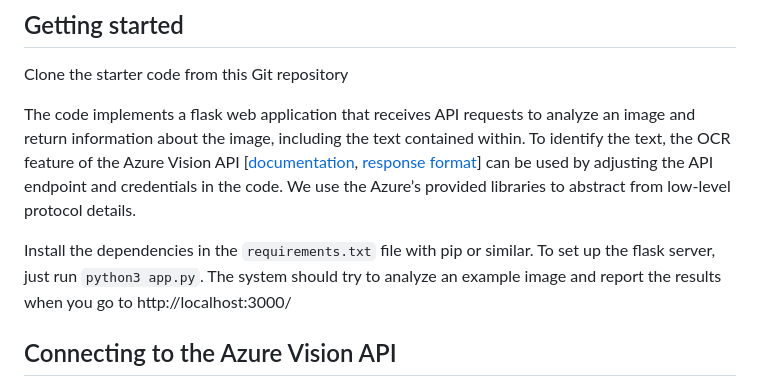
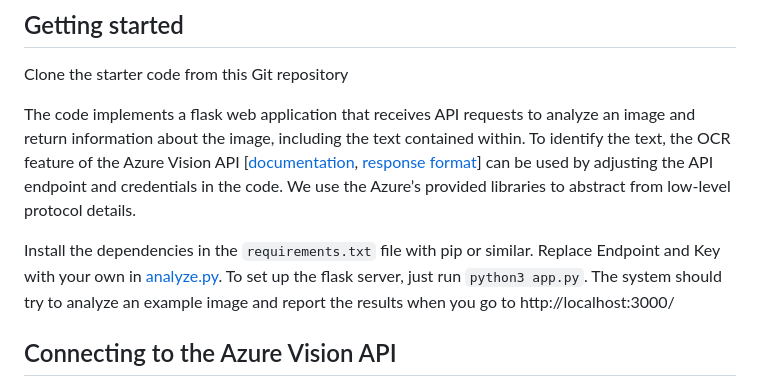
Before and after one commit to yuxinguo13/mlip-api-lab, a Markdown page: README.md, the part around the change. Drawn GitHub-style.

```diff
--- a/README.md
+++ b/README.md
@@ -12,7 +12,7 @@ Clone the starter code from this Git repository
 
 The code implements a flask web application that receives API requests to analyze an image and return information about the image, including the text contained within. To identify the text, the OCR feature of the Azure Vision API [[documentation](https://westcentralus.dev.cognitive.microsoft.com/docs/services/computer-vision-v3-2/operations/56f91f2e778daf14a499f20d#:~:text=test.jpg%22%7D-,Response%20200,-The%20OCR%20results), [response format](https://westcentralus.dev.cognitive.microsoft.com/docs/services/computer-vision-v3-2/operations/56f91f2e778daf14a499f20d#:~:text=test.jpg%22%7D-,Response%20200,-The%20OCR%20results)] can be used by adjusting the API endpoint and credentials in the code. We use the Azure’s provided libraries to abstract from low-level protocol details.
 
-Install the dependencies in the `requirements.txt` file with pip or similar. To set up the flask server, just run `python3 app.py`. The system should try to analyze an example image and report the results when you go to http://localhost:3000/
+Install the dependencies in the `requirements.txt` file with pip or similar. Replace Endpoint and Key with your own in [analyze.py](https://github.com/eshetty/mlip-api-lab/blob/main/analyze.py). To set up the flask server, just run `python3 app.py`. The system should try to analyze an example image and report the results when you go to http://localhost:3000/
 
 ## Connecting to the Azure Vision API
 1. Sign up for the a student account for Microsoft Azure: https://azure.microsoft.com/en-us/free/students/ – no credit card required
```
